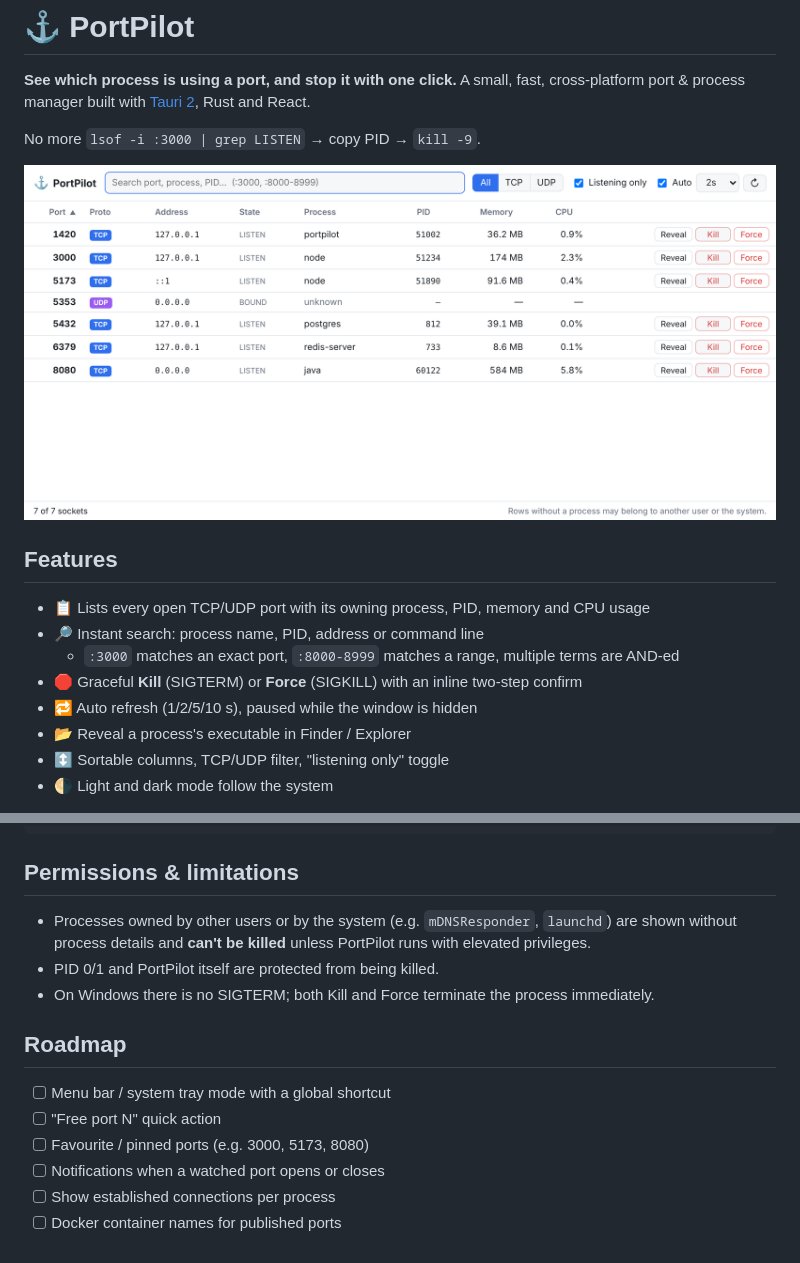
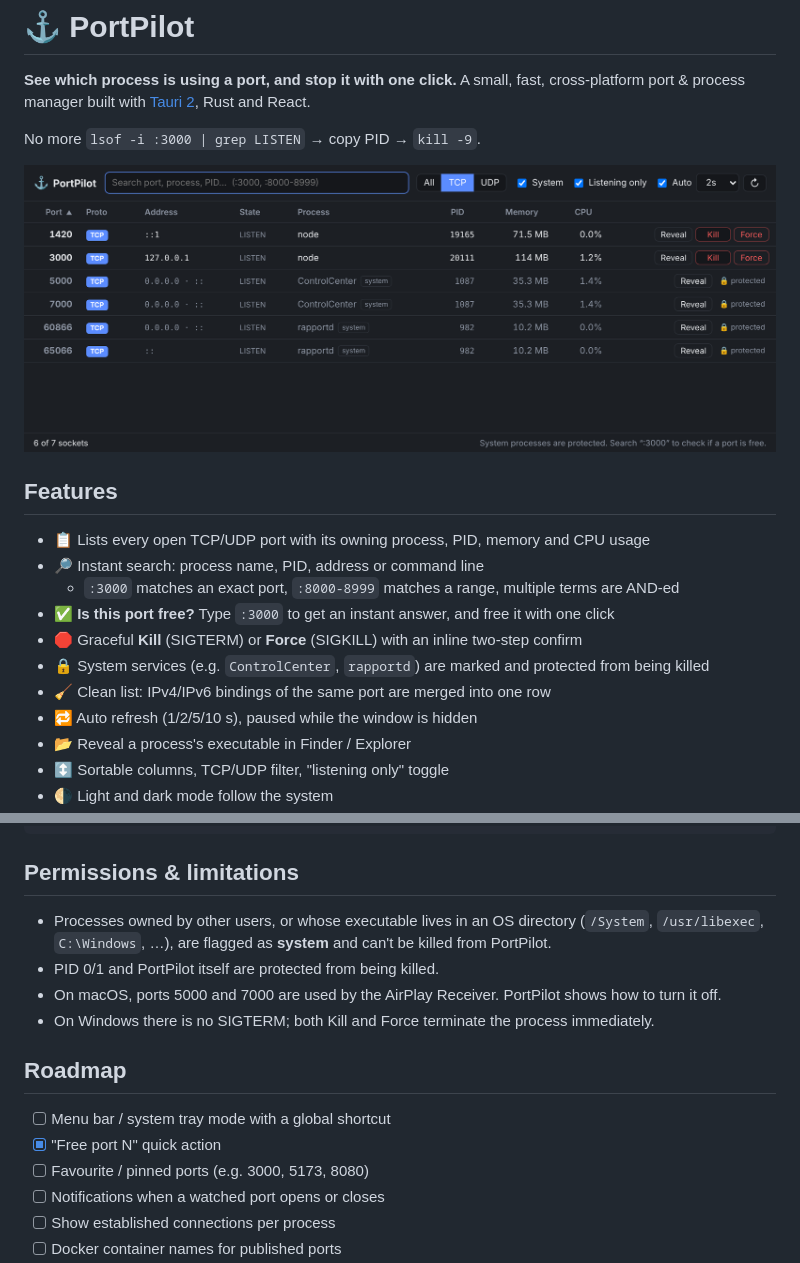
Before and after one commit to mypiroglu/port-pilot, a Markdown page: README.md, 2 parts joined by grey strips. Rendered like a GitHub page; pictures changed too: docs/screenshot.png.

```diff
--- a/README.md
+++ b/README.md
@@ -12,7 +12,10 @@ No more `lsof -i :3000 | grep LISTEN` → copy PID → `kill -9`.
 - 📋 Lists every open TCP/UDP port with its owning process, PID, memory and CPU usage
 - 🔎 Instant search: process name, PID, address or command line
   - `:3000` matches an exact port, `:8000-8999` matches a range, multiple terms are AND-ed
+- ✅ **Is this port free?** Type `:3000` to get an instant answer, and free it with one click
 - 🛑 Graceful **Kill** (SIGTERM) or **Force** (SIGKILL) with an inline two-step confirm
+- 🔒 System services (e.g. `ControlCenter`, `rapportd`) are marked and protected from being killed
+- 🧹 Clean list: IPv4/IPv6 bindings of the same port are merged into one row
 - 🔁 Auto refresh (1/2/5/10 s), paused while the window is hidden
 - 📂 Reveal a process's executable in Finder / Explorer
 - ↕️ Sortable columns, TCP/UDP filter, "listening only" toggle
@@ -60,15 +63,16 @@ src-tauri/
 
 ## Permissions & limitations
 
-- Processes owned by other users or by the system (e.g. `mDNSResponder`, `launchd`) are shown without
-  process details and **can't be killed** unless PortPilot runs with elevated privileges.
+- Processes owned by other users, or whose executable lives in an OS directory (`/System`, `/usr/libexec`,
+  `C:\Windows`, …), are flagged as **system** and can't be killed from PortPilot.
 - PID 0/1 and PortPilot itself are protected from being killed.
+- On macOS, ports 5000 and 7000 are used by the AirPlay Receiver. PortPilot shows how to turn it off.
 - On Windows there is no SIGTERM; both Kill and Force terminate the process immediately.
 
 ## Roadmap
 
 - [ ] Menu bar / system tray mode with a global shortcut
-- [ ] "Free port N" quick action
+- [x] "Free port N" quick action
 - [ ] Favourite / pinned ports (e.g. 3000, 5173, 8080)
 - [ ] Notifications when a watched port opens or closes
 - [ ] Show established connections per process
```
Also changed, not shown: 5 other files.
